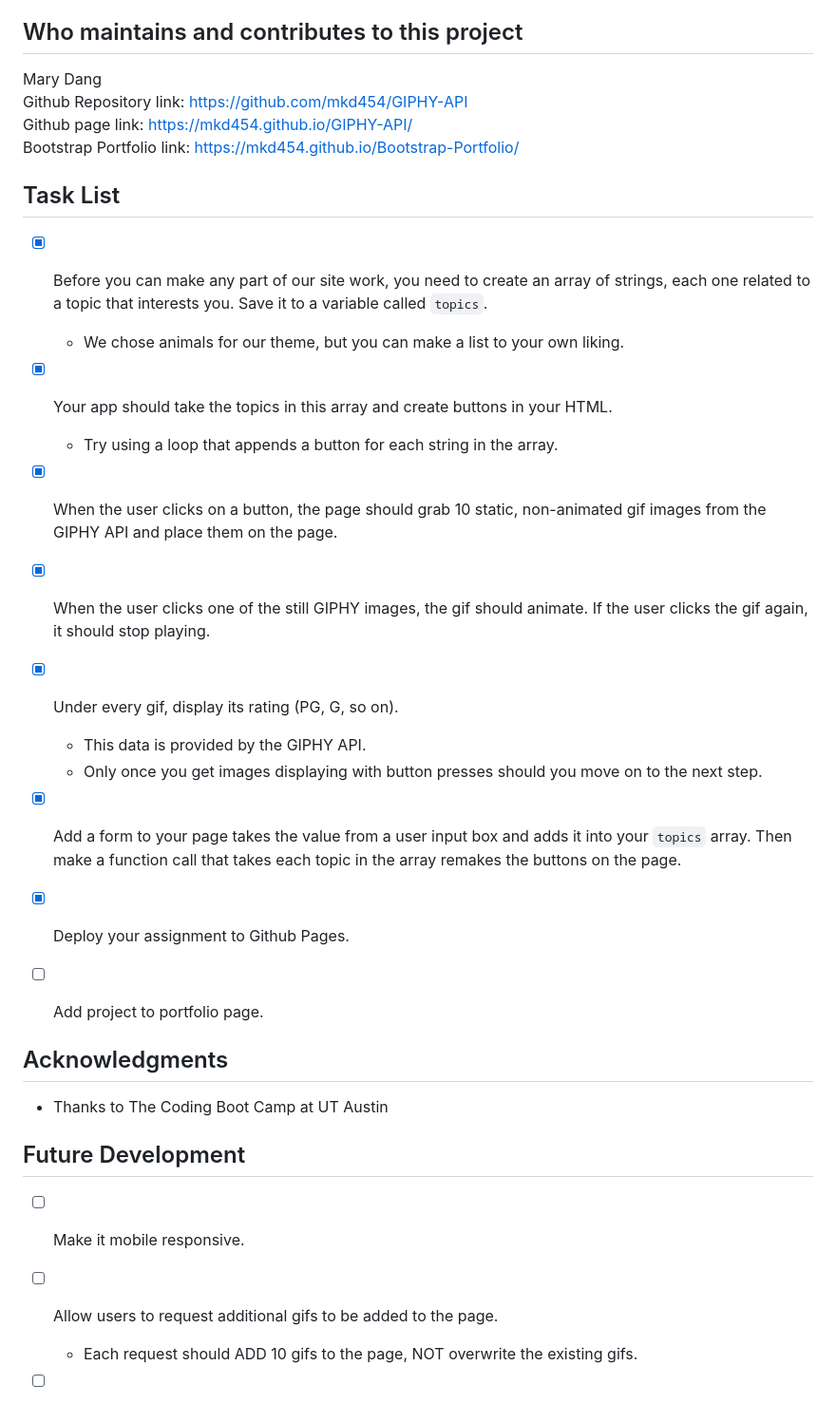
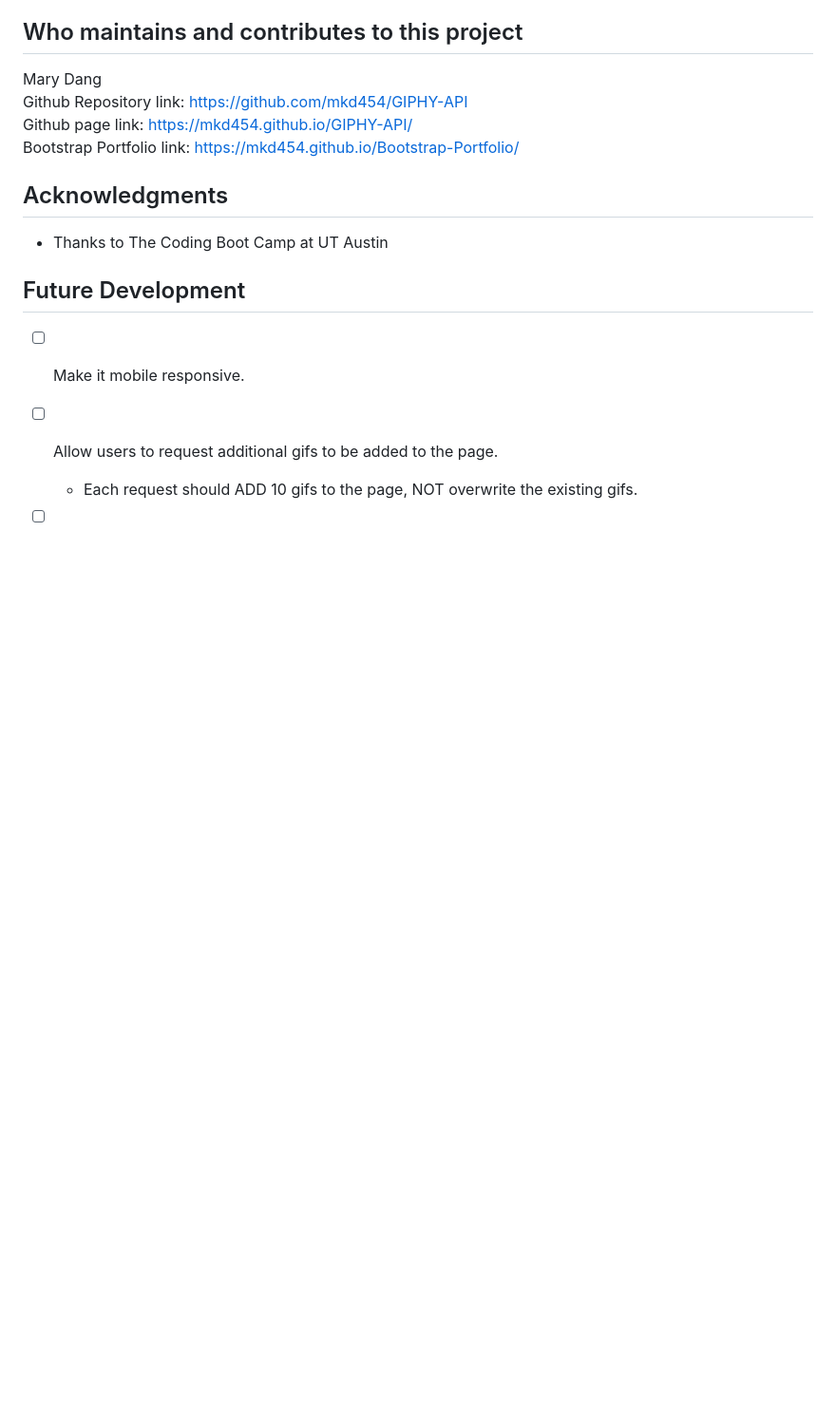
Before and after one commit to mkd454/GIPHY-API, a Markdown page: README.md, the part around the change printed below. Shown: that part at 95% size. Rendered like a GitHub page; blank space fills up the shorter version.

```diff
--- a/README.md
+++ b/README.md
@@ -39,27 +39,6 @@ Github Repository link: <https://github.com/mkd454/GIPHY-API>
 Github page link: <https://mkd454.github.io/GIPHY-API/>
 Bootstrap Portfolio link: <https://mkd454.github.io/Bootstrap-Portfolio/>
 
-## Task List
-- [x] Before you can make any part of our site work, you need to create an array of strings, each one related to a topic that interests you. Save it to a variable called `topics`.
-   * We chose animals for our theme, but you can make a list to your own liking.
-
-- [x] Your app should take the topics in this array and create buttons in your HTML.
-   * Try using a loop that appends a button for each string in the array.
-
-- [x] When the user clicks on a button, the page should grab 10 static, non-animated gif images from the GIPHY API and place them on the page.
-
-- [x] When the user clicks one of the still GIPHY images, the gif should animate. If the user clicks the gif again, it should stop playing.
-
-- [x] Under every gif, display its rating (PG, G, so on).
-   * This data is provided by the GIPHY API.
-   * Only once you get images displaying with button presses should you move on to the next step.
-
-- [x] Add a form to your page takes the value from a user input box and adds it into your `topics` array. Then make a function call that takes each topic in the array remakes the buttons on the page.
-
-- [x] Deploy your assignment to Github Pages.
-
-- [ ] Add project to portfolio page.
-
 ## Acknowledgments
 
 * Thanks to The Coding Boot Camp at UT Austin
```
Also changed, not shown: other parts of README.md (+1 -1 lines), Get-a-giphy.png (added).
